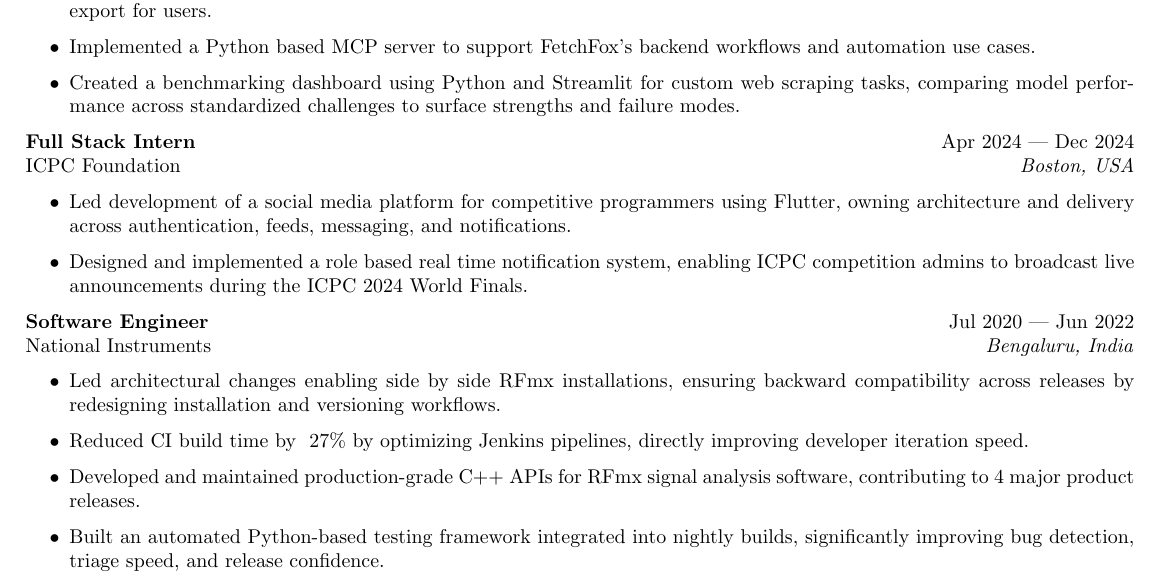
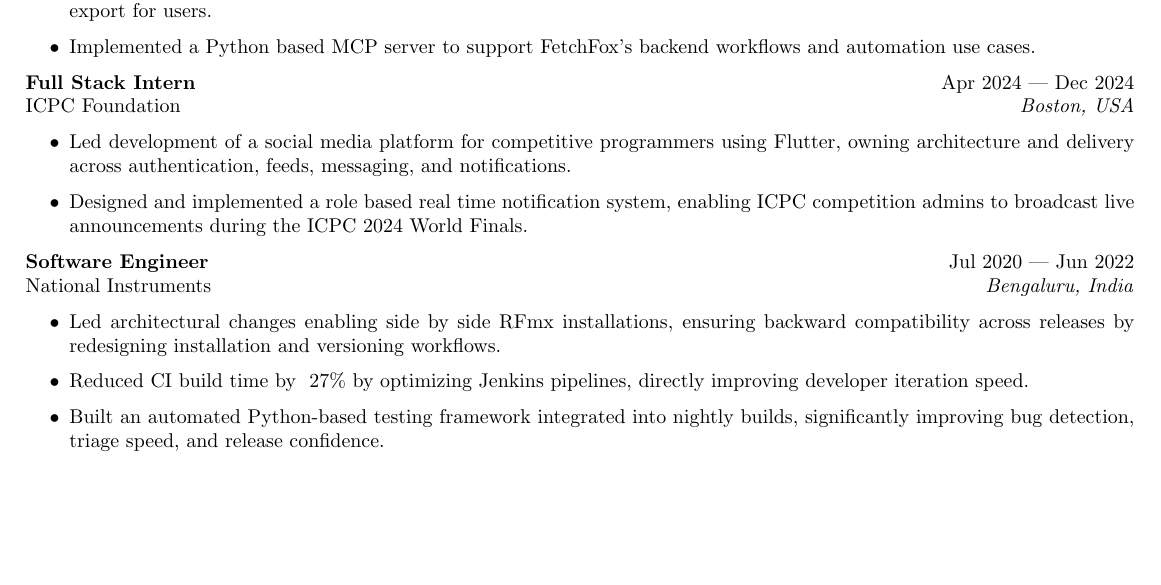
Before and after one commit to sanchitd9/resume, a LaTeX CV (resume.tex): part of page 1 of 2 before the commit and part of the page after it, cut so that both start at the same text, the shorter picture padded with empty space. Compiled offline with pdfLaTeX.

Commit message:
minor changes

```diff
--- a/resume.tex
+++ b/resume.tex
@@ -39,7 +39,7 @@
             \item Developed and maintained the FetchFox web application using Next.js, delivering end-user features and improving overall product reliability.
             \item Built one-click integrations for Snowflake and Google Sheets, leveraging official APIs and OAuth flows to streamline data export for users.
             \item Implemented a Python based MCP server to support FetchFox’s backend workflows and automation use cases.
-            \item Created a benchmarking dashboard using Python and Streamlit for custom web scraping tasks, comparing model performance across standardized challenges to surface strengths and failure modes.
+            % \item Created a benchmarking dashboard using Python and Streamlit for custom web scraping tasks, comparing model performance across standardized challenges to surface strengths and failure modes.
         \end{itemize}
 
         \textbf{Full Stack Intern} \hfill Apr 2024 --- Dec 2024 \\
@@ -54,7 +54,7 @@
         \begin{itemize}
             \item Led architectural changes enabling side by side RFmx installations, ensuring backward compatibility across releases by redesigning installation and versioning workflows.
             \item Reduced CI build time by ~27\% by optimizing Jenkins pipelines, directly improving developer iteration speed.
-            \item Developed and maintained production-grade C++ APIs for RFmx signal analysis software, contributing to 4 major product releases.
+            % \item Developed and maintained production-grade C++ APIs for RFmx signal analysis software, contributing to 4 major product releases.
             \item Built an automated Python-based testing framework integrated into nightly builds, significantly improving bug detection, triage speed, and release confidence.
             \item Drove migration from legacy Perforce to Git (Azure DevOps), modernizing source control and build pipelines while minimizing disruption to active development.
         \end{itemize}
```
Also changed, not shown: resume.tex (8 more changed lines).
